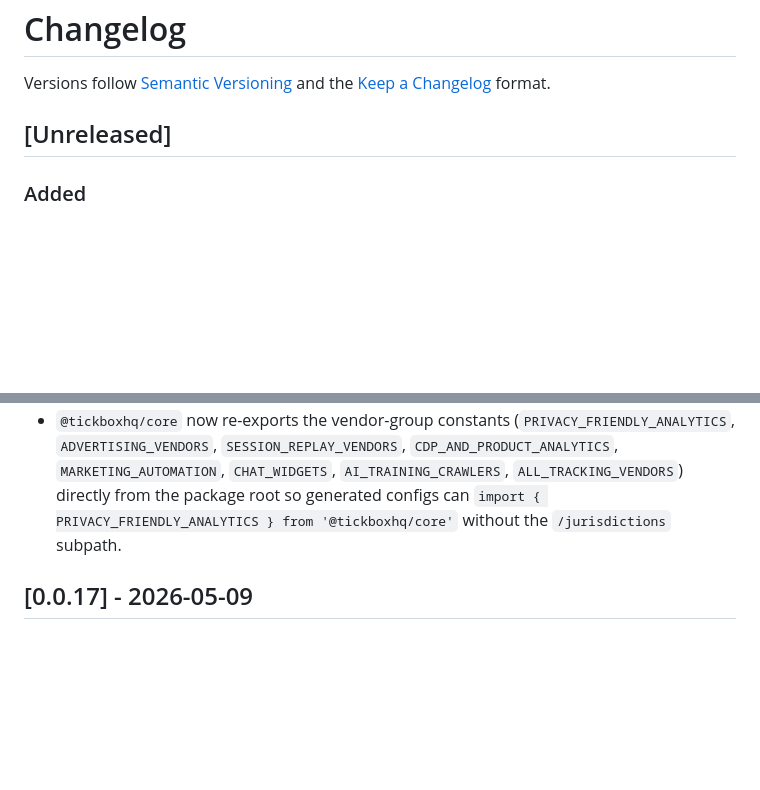
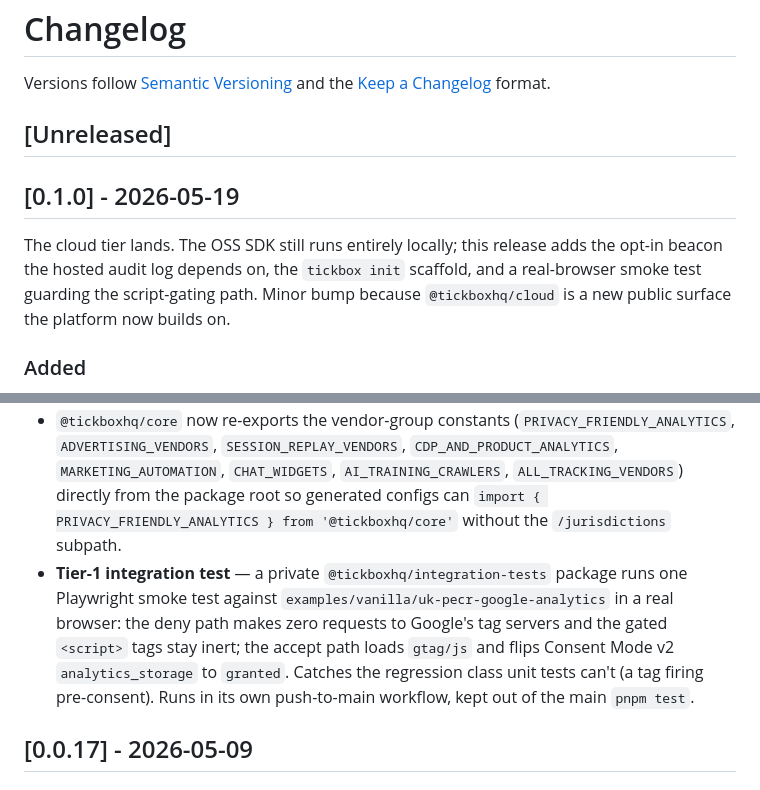
Before and after one commit to tickboxhq/tickbox, a Markdown page: CHANGELOG.md, 2 parts joined by grey strips. GitHub-like rendering; blank space fills up the shorter version.

Commit message:
CHANGELOG: cut 0.1.0
Co-Authored-By: Claude Opus 4.7 (1M context) <noreply@anthropic.com>

```diff
--- a/CHANGELOG.md
+++ b/CHANGELOG.md
@@ -4,10 +4,15 @@ Versions follow [Semantic Versioning](https://semver.org/) and the [Keep a Chang
 
 ## [Unreleased]
 
+## [0.1.0] - 2026-05-19
+
+The cloud tier lands. The OSS SDK still runs entirely locally; this release adds the opt-in beacon the hosted audit log depends on, the `tickbox init` scaffold, and a real-browser smoke test guarding the script-gating path. Minor bump because `@tickboxhq/cloud` is a new public surface the platform now builds on.
+
 ### Added
 - **`@tickboxhq/cloud`** — opt-in npm package that POSTs every consent decision to `api.tickbox.dev/v1/events`. One call at app startup (`installBeacon(config)`) subscribes to the SDK's `tickbox:consent-changed` DOM event, sends a minimal payload (`visitorHash`, `jurisdiction`, `policyVersion`, `decisions`), and falls back to a 24-hour localStorage retry queue on transient failures. SSR-safe, ~3.6 KB ESM, depends only on `@tickboxhq/core`. The OSS SDK still runs entirely locally without this package installed — cloud is strictly opt-in. 8 vitest cases covering happy-path send, retry-queue, 4xx vs 5xx behaviour, missing-key no-op, queue-flush-on-install and listener cleanup. Plugs into the existing `cloud: { apiKey, endpoint }` shape on `ConsentConfig`.
 - **`tickbox init`** — interactive scaffold for `consent.config.ts`. Prompts for jurisdiction (UK_DUAA / EU_GDPR / `auto` / custom), vendor groups (multi-select sourced from the same `vendors.ts` registry as docs.tickbox.dev), privacy policy URL, framework adapter, and the optional drop-in styled banner. Writes a working config plus runs `pnpm/npm/yarn/bun add` for the chosen SDK packages when a lockfile is detected. Refuses to overwrite an existing `consent.config.ts` without confirmation, refuses to run outside a project root. Snapshot-tested across six representative input combinations; every generated config passes `tickbox validate`.
 - `@tickboxhq/core` now re-exports the vendor-group constants (`PRIVACY_FRIENDLY_ANALYTICS`, `ADVERTISING_VENDORS`, `SESSION_REPLAY_VENDORS`, `CDP_AND_PRODUCT_ANALYTICS`, `MARKETING_AUTOMATION`, `CHAT_WIDGETS`, `AI_TRAINING_CRAWLERS`, `ALL_TRACKING_VENDORS`) directly from the package root so generated configs can `import { PRIVACY_FRIENDLY_ANALYTICS } from '@tickboxhq/core'` without the `/jurisdictions` subpath.
+- **Tier-1 integration test** — a private `@tickboxhq/integration-tests` package runs one Playwright smoke test against `examples/vanilla/uk-pecr-google-analytics` in a real browser: the deny path makes zero requests to Google's tag servers and the gated `<script>` tags stay inert; the accept path loads `gtag/js` and flips Consent Mode v2 `analytics_storage` to `granted`. Catches the regression class unit tests can't (a tag firing pre-consent). Runs in its own push-to-main workflow, kept out of the main `pnpm test`.
 
 ## [0.0.17] - 2026-05-09
 
```
